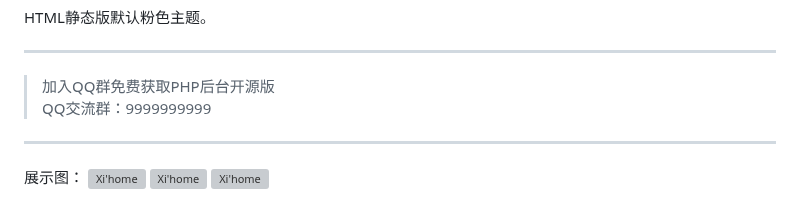
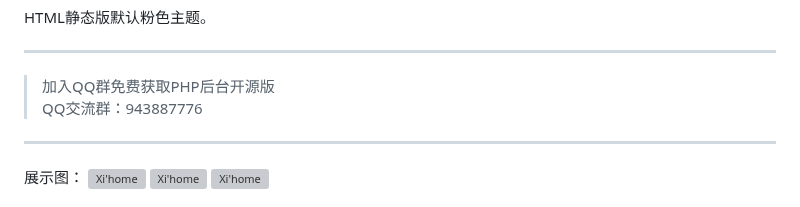
Before and after one commit to byxihome/XiHome, a Markdown page: README.md, the part around one of its changes. Drawn GitHub-style; grey boxes are pictures that could not be loaded.

```diff
--- a/README.md
+++ b/README.md
@@ -15,7 +15,7 @@ HTML静态版默认粉色主题。
 
 ---
 > 加入QQ群免费获取PHP后台开源版
-> QQ交流群：9999999999
+> QQ交流群：943887776
 ---
 
 展示图：
```
Also changed, not shown: other parts of README.md (+3 -3 lines).
